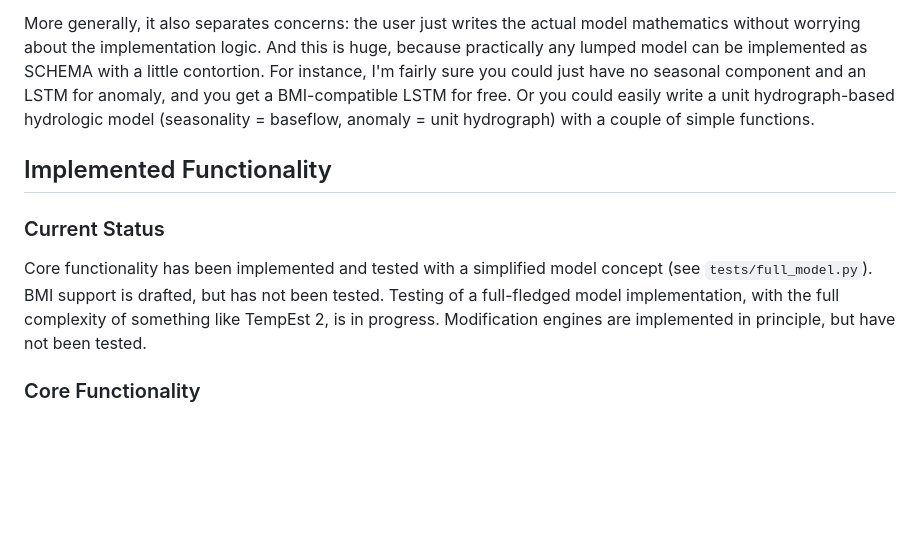
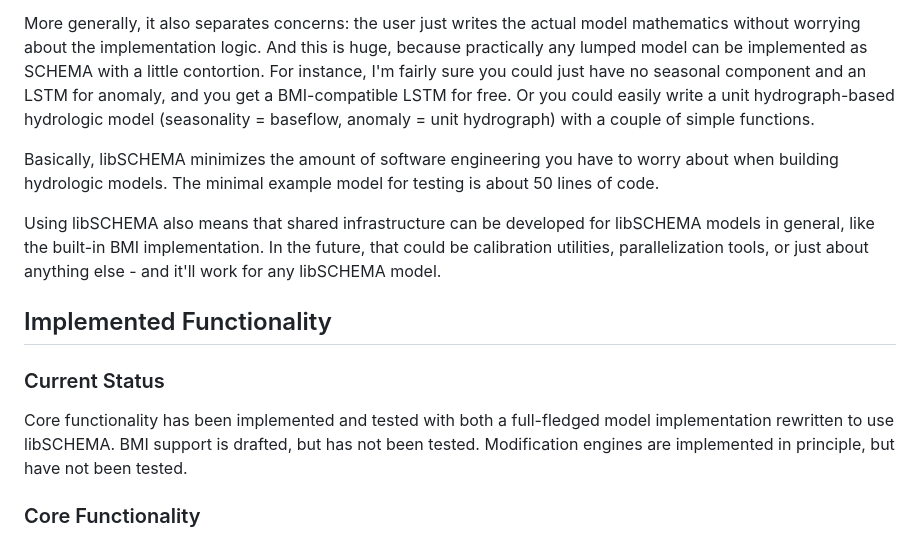
Before and after one commit to mines-ciroh/libSCHEMA, a Markdown page: README.md, the part around one of its changes. Rendered like a GitHub page; blank space fills up the shorter version.

Commit message:
Tested with full-fledged model

```diff
--- a/README.md
+++ b/README.md
@@ -37,11 +37,15 @@ What sort of convenience features?
 
 More generally, it also separates concerns: the user just writes the actual model mathematics without worrying about the implementation logic. And this is huge, because practically any lumped model can be implemented as SCHEMA with a little contortion. For instance, I'm fairly sure you could just have no seasonal component and an LSTM for anomaly, and you get a BMI-compatible LSTM for free. Or you could easily write a unit hydrograph-based hydrologic model (seasonality = baseflow, anomaly = unit hydrograph) with a couple of simple functions.
 
+Basically, libSCHEMA minimizes the amount of software engineering you have to worry about when building hydrologic models. The minimal example model for testing is about 50 lines of code.
+
+Using libSCHEMA also means that shared infrastructure can be developed for libSCHEMA models in general, like the built-in BMI implementation. In the future, that could be calibration utilities, parallelization tools, or just about anything else - and it'll work for any libSCHEMA model.
+
 ## Implemented Functionality
 
 ### Current Status
 
-Core functionality has been implemented and tested with a simplified model concept (see `tests/full_model.py`). BMI support is drafted, but has not been tested. Testing of a full-fledged model implementation, with the full complexity of something like TempEst 2, is in progress. Modification engines are implemented in principle, but have not been tested.
+Core functionality has been implemented and tested with both a full-fledged model implementation rewritten to use libSCHEMA. BMI support is drafted, but has not been tested. Modification engines are implemented in principle, but have not been tested.
 
 ### Core Functionality
 
```
Also changed, not shown: other parts of README.md (+0 -1 lines).
